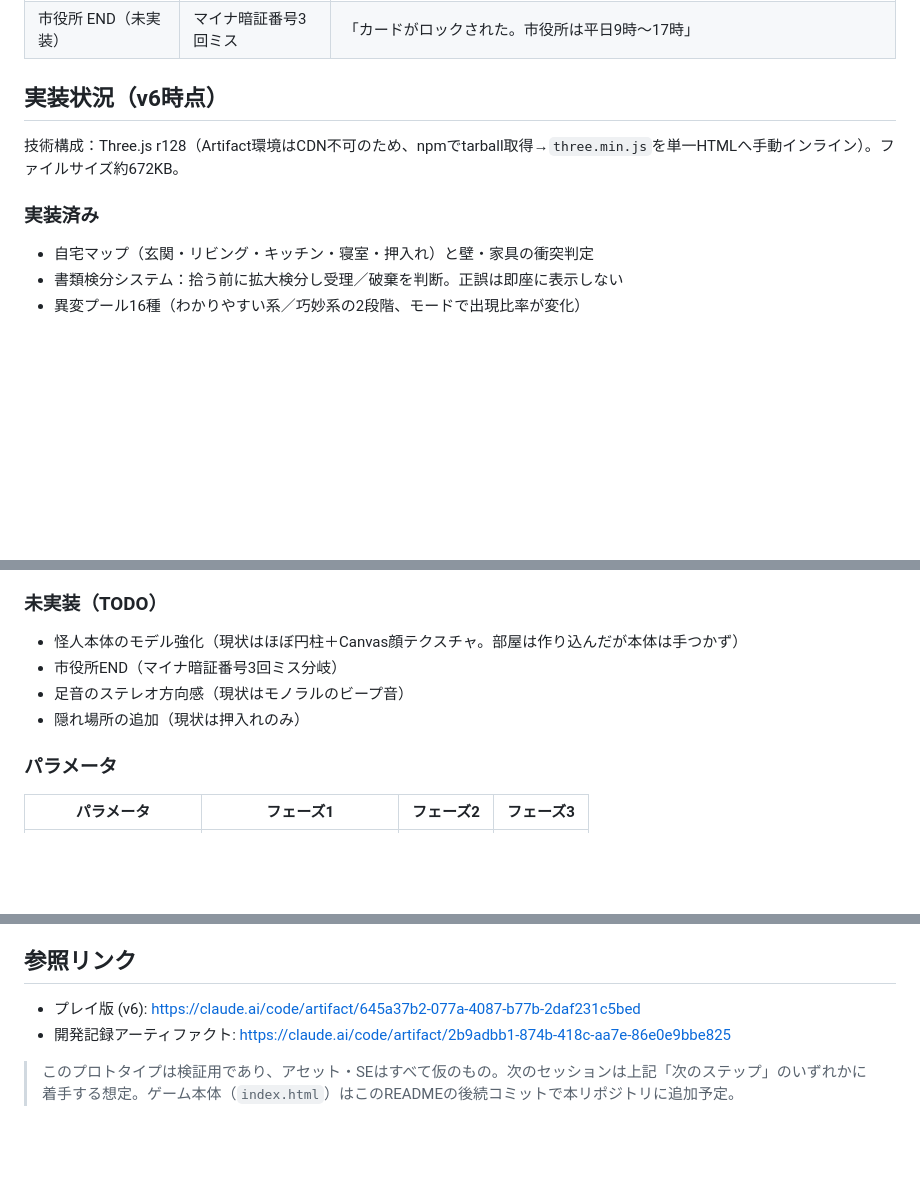
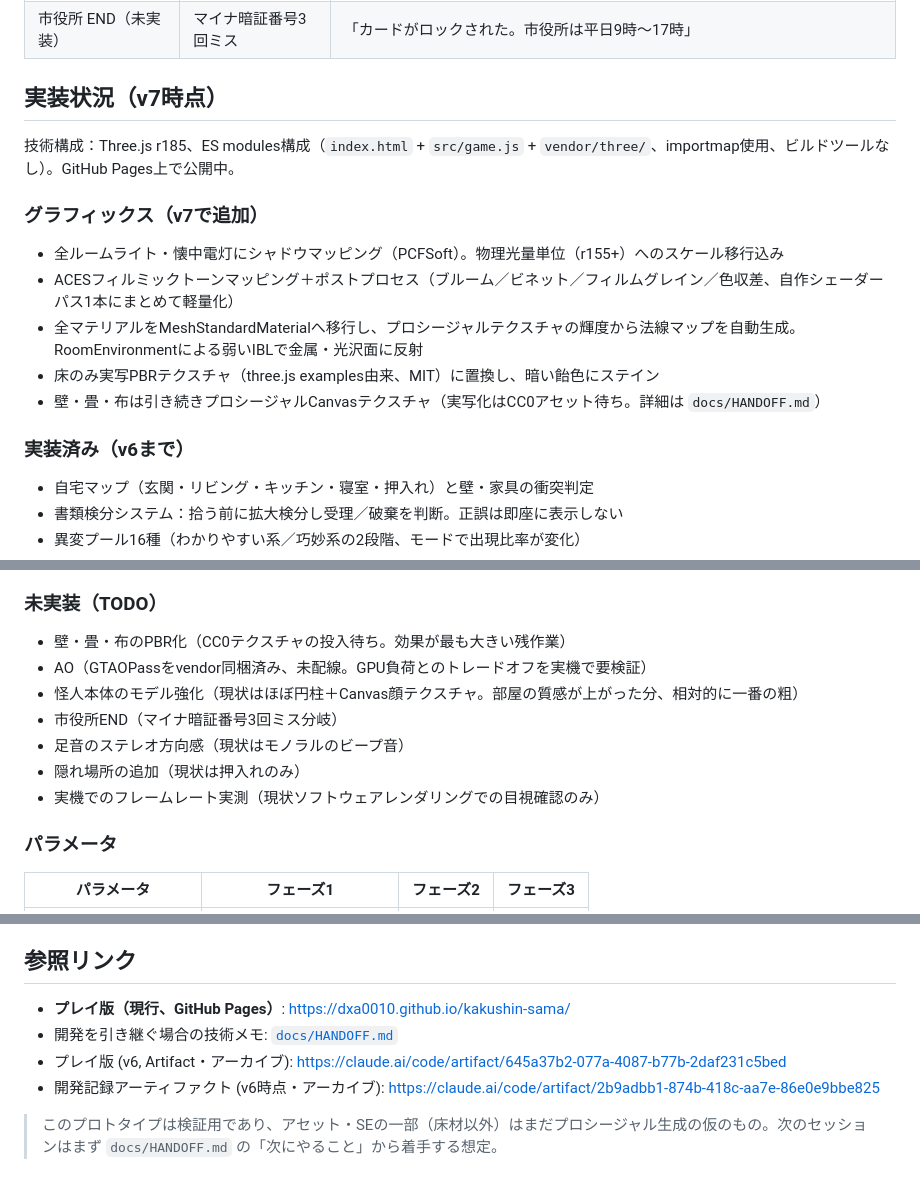
Before and after one commit to dxa0010/kakushin-sama, a Markdown page: README.md, 3 parts joined by grey strips. Drawn GitHub-style; blank space fills up the shorter version.

```diff
--- a/README.md
+++ b/README.md
@@ -112,11 +114,19 @@ e-Tax送信のリトライ地獄（偽物を名指しで却下）は健在。加
 | 説教 END | 怪人に捕まる | 「税務署で3時間、丁寧に説教された」 |
 | 市役所 END（未実装） | マイナ暗証番号3回ミス | 「カードがロックされた。市役所は平日9時〜17時」 |
 
-## 実装状況（v6時点）
+## 実装状況（v7時点）
 
-技術構成：Three.js r128（Artifact環境はCDN不可のため、npmでtarball取得→`three.min.js`を単一HTMLへ手動インライン）。ファイルサイズ約672KB。
+技術構成：Three.js r185、ES modules構成（`index.html` + `src/game.js` + `vendor/three/`、importmap使用、ビルドツールなし）。GitHub Pages上で公開中。
 
-### 実装済み
+### グラフィックス（v7で追加）
+
+- 全ルームライト・懐中電灯にシャドウマッピング（PCFSoft）。物理光量単位（r155+）へのスケール移行込み
+- ACESフィルミックトーンマッピング＋ポストプロセス（ブルーム／ビネット／フィルムグレイン／色収差、自作シェーダーパス1本にまとめて軽量化）
+- 全マテリアルをMeshStandardMaterialへ移行し、プロシージャルテクスチャの輝度から法線マップを自動生成。RoomEnvironmentによる弱いIBLで金属・光沢面に反射
+- 床のみ実写PBRテクスチャ（three.js examples由来、MIT）に置換し、暗い飴色にステイン
+- 壁・畳・布は引き続きプロシージャルCanvasテクスチャ（実写化はCC0アセット待ち。詳細は `docs/HANDOFF.md`）
+
+### 実装済み（v6まで）
 
 - 自宅マップ（玄関・リビング・キッチン・寝室・押入れ）と壁・家具の衝突判定
 - 書類検分システム：拾う前に拡大検分し受理／破棄を判断。正誤は即座に表示しない
@@ -134,10 +144,13 @@ e-Tax送信のリトライ地獄（偽物を名指しで却下）は健在。加
 
 ### 未実装（TODO）
 
-- 怪人本体のモデル強化（現状はほぼ円柱＋Canvas顔テクスチャ。部屋は作り込んだが本体は手つかず）
+- 壁・畳・布のPBR化（CC0テクスチャの投入待ち。効果が最も大きい残作業）
+- AO（GTAOPassをvendor同梱済み、未配線。GPU負荷とのトレードオフを実機で要検証）
+- 怪人本体のモデル強化（現状はほぼ円柱＋Canvas顔テクスチャ。部屋の質感が上がった分、相対的に一番の粗）
 - 市役所END（マイナ暗証番号3回ミス分岐）
 - 足音のステレオ方向感（現状はモノラルのビープ音）
 - 隠れ場所の追加（現状は押入れのみ）
+- 実機でのフレームレート実測（現状ソフトウェアレンダリングでの目視確認のみ）
 
 ### パラメータ
 
@@ -179,7 +192,9 @@ e-Tax送信のリトライ地獄（偽物を名指しで却下）は健在。加
 
 ## 参照リンク
 
-- プレイ版 (v6): https://claude.ai/code/artifact/645a37b2-077a-4087-b77b-2daf231c5bed
-- 開発記録アーティファクト: https://claude.ai/code/artifact/2b9adbb1-874b-418c-aa7e-86e0e9bbe825
+- **プレイ版（現行、GitHub Pages）**: https://dxa0010.github.io/kakushin-sama/
+- 開発を引き継ぐ場合の技術メモ: [`docs/HANDOFF.md`](docs/HANDOFF.md)
+- プレイ版 (v6, Artifact・アーカイブ): https://claude.ai/code/artifact/645a37b2-077a-4087-b77b-2daf231c5bed
+- 開発記録アーティファクト (v6時点・アーカイブ): https://claude.ai/code/artifact/2b9adbb1-874b-418c-aa7e-86e0e9bbe825
 
-> このプロトタイプは検証用であり、アセット・SEはすべて仮のもの。次のセッションは上記「次のステップ」のいずれかに着手する想定。ゲーム本体（`index.html`）はこのREADMEの後続コミットで本リポジトリに追加予定。
+> このプロトタイプは検証用であり、アセット・SEの一部（床材以外）はまだプロシージャル生成の仮のもの。次のセッションはまず `docs/HANDOFF.md` の「次にやること」から着手する想定。
```
Also changed, not shown: other parts of README.md (+2 -0 lines), docs/HANDOFF.md (added, +77 -0 lines).
